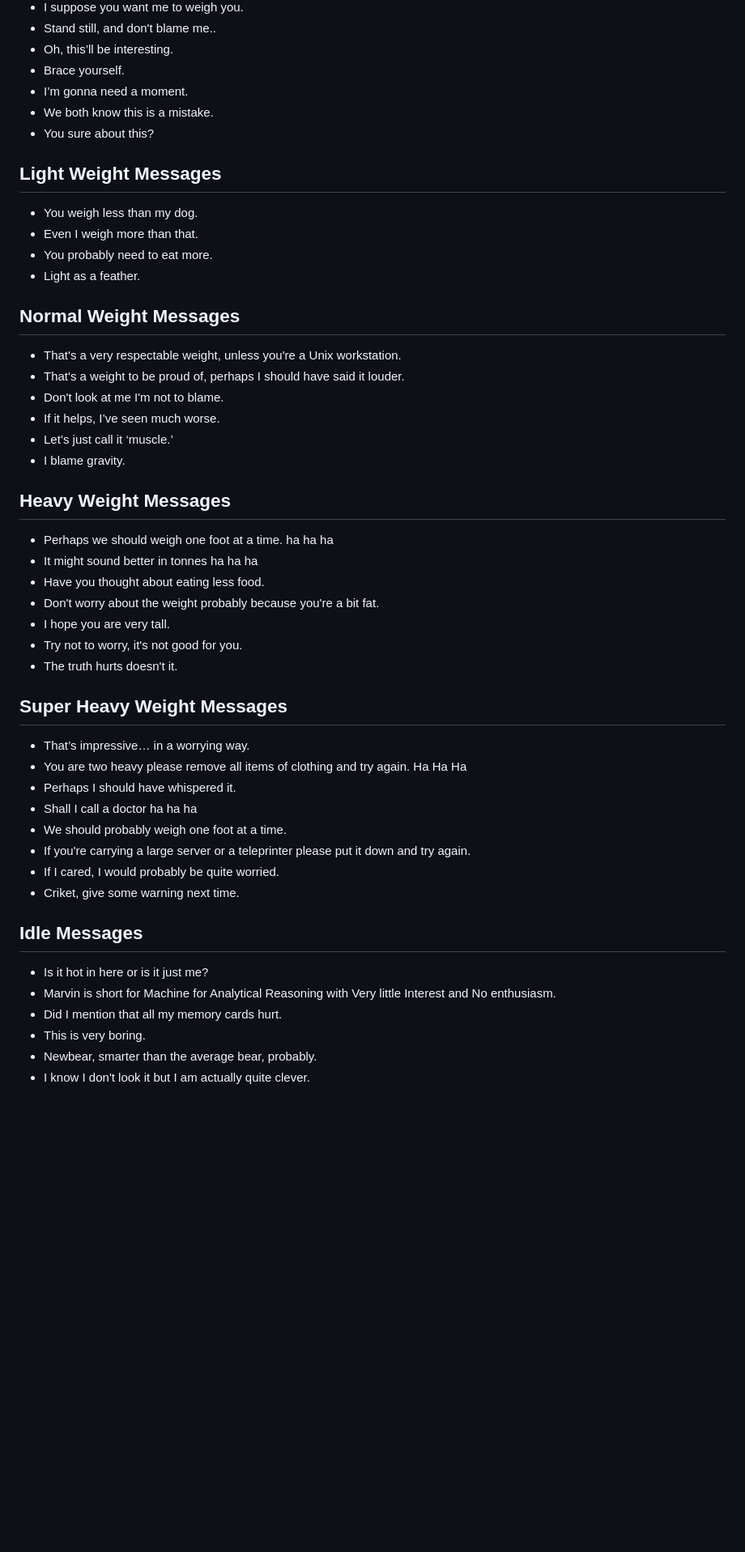
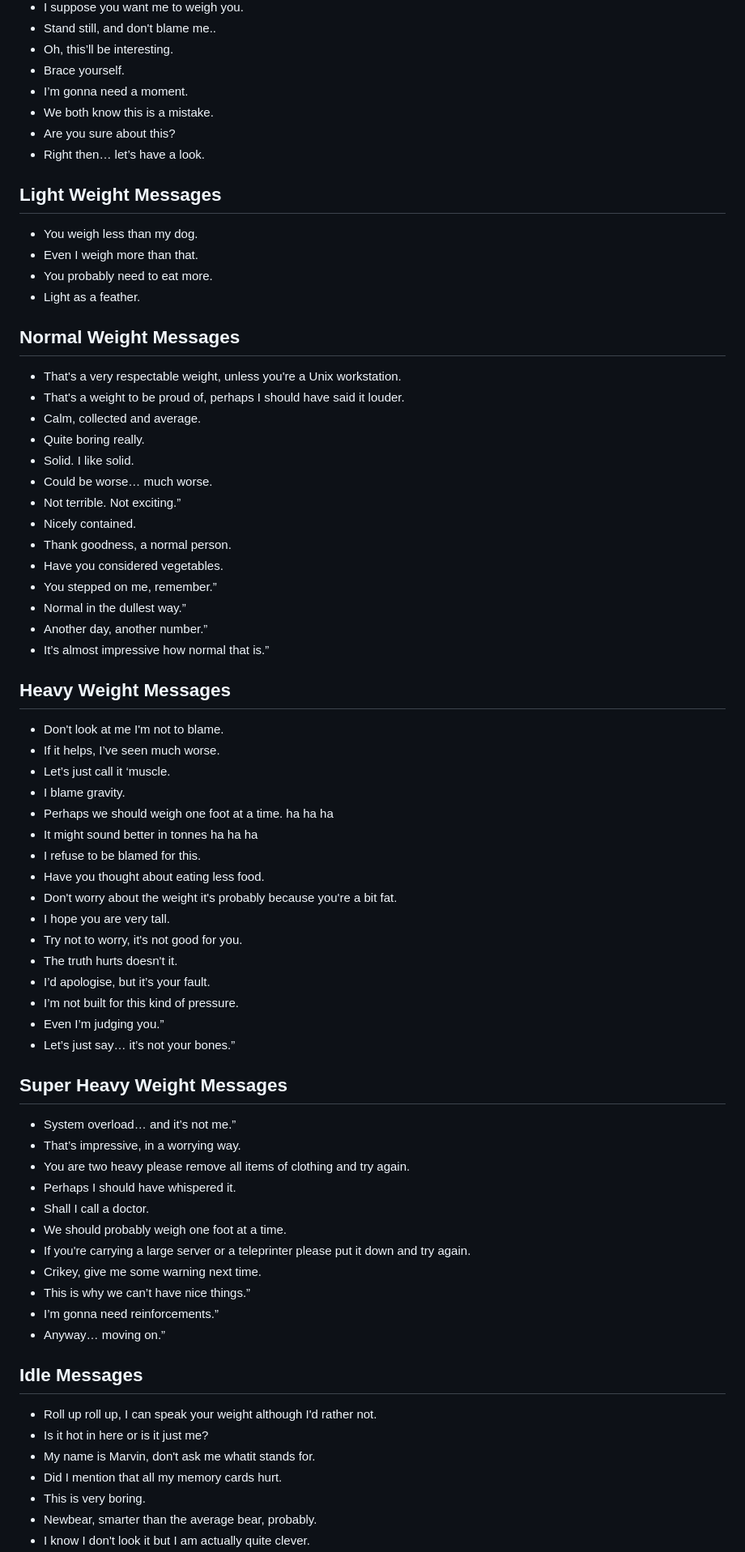
Before and after one commit to johnnewcombe/NewBear-77-68, a Markdown page: TextToSpeech/README.md, the part around one of its changes. Shown at 81% size. Rendered like a GitHub page; blank space fills up the shorter version.

```diff
--- a/TextToSpeech/README.md
+++ b/TextToSpeech/README.md
@@ -42,7 +38,8 @@ The comment will be picked from one of four groups depending upon weight. The gr
 * Brace yourself.
 * I’m gonna need a moment.
 * We both know this is a mistake.
-* You sure about this?
+* Are you sure about this?
+* Right then… let’s have a look.
 
 ## Light Weight Messages
 
@@ -55,36 +52,57 @@ The comment will be picked from one of four groups depending upon weight. The gr
 
 * That's a very respectable weight, unless you're a Unix workstation.
 * That's a weight to be proud of, perhaps I should have said it louder.
-* Don't look at me I'm not to blame.
-* If it helps, I’ve seen much worse.
-* Let’s just call it ‘muscle.’
-* I blame gravity.
+* Calm, collected and average.
+* Quite boring really.
+* Solid. I like solid.
+* Could be worse… much worse.
+* Not terrible. Not exciting.”
+* Nicely contained.
+* Thank goodness, a normal person.
+* Have you considered vegetables.
+* You stepped on me, remember.”
+* Normal in the dullest way.”
+* Another day, another number.”
+* It’s almost impressive how normal that is.”
 
 ## Heavy Weight Messages
 
+* Don't look at me I'm not to blame.
+* If it helps, I’ve seen much worse.
+* Let’s just call it ‘muscle.
+* I blame gravity.
 * Perhaps we should weigh one foot at a time. ha ha ha
 * It might sound better in tonnes ha ha ha
+* I refuse to be blamed for this.
 * Have you thought about eating less food.
-* Don't worry about the weight probably because you're a bit fat.
+* Don't worry about the weight it's probably because you're a bit fat.
 * I hope you are very tall.
 * Try not to worry, it's not good for you.
 * The truth hurts doesn't it.
+* I’d apologise, but it’s your fault.
+* I’m not built for this kind of pressure.
+* Even I’m judging you.”
+* Let’s just say… it’s not your bones.”
 
 ## Super Heavy Weight Messages
 
-* That’s impressive… in a worrying way.
-* You are two heavy please remove all items of clothing and try again. Ha Ha Ha
+* System overload… and it’s not me.”
+* That’s impressive, in a worrying way.
+* You are two heavy please remove all items of clothing and try again.
 * Perhaps I should have whispered it.
-* Shall I call a doctor ha ha ha
+* Shall I call a doctor.
 * We should probably weigh one foot at a time.
 * If you're carrying a large server or a teleprinter please put it down and try again.
-* If I cared, I would probably be quite worried.
-* Criket, give some warning next time.
+* Crikey, give me some warning next time.
+* This is why we can’t have nice things.”
+* I’m gonna need reinforcements.”
+* Anyway… moving on.”
 
 ## Idle Messages
 
+* Roll up roll up, I can speak your weight although I'd rather not.
 * Is it hot in here or is it just me?
-* Marvin is short for Machine for Analytical Reasoning with Very little Interest and No enthusiasm.
+* My name is Marvin, don't ask me whatit stands for.
 * Did I mention that all my memory cards hurt.
 * This is very boring.
 * Newbear, smarter than the average bear, probably.
```
Also changed, not shown: other parts of TextToSpeech/README.md (+13 -137 lines).
